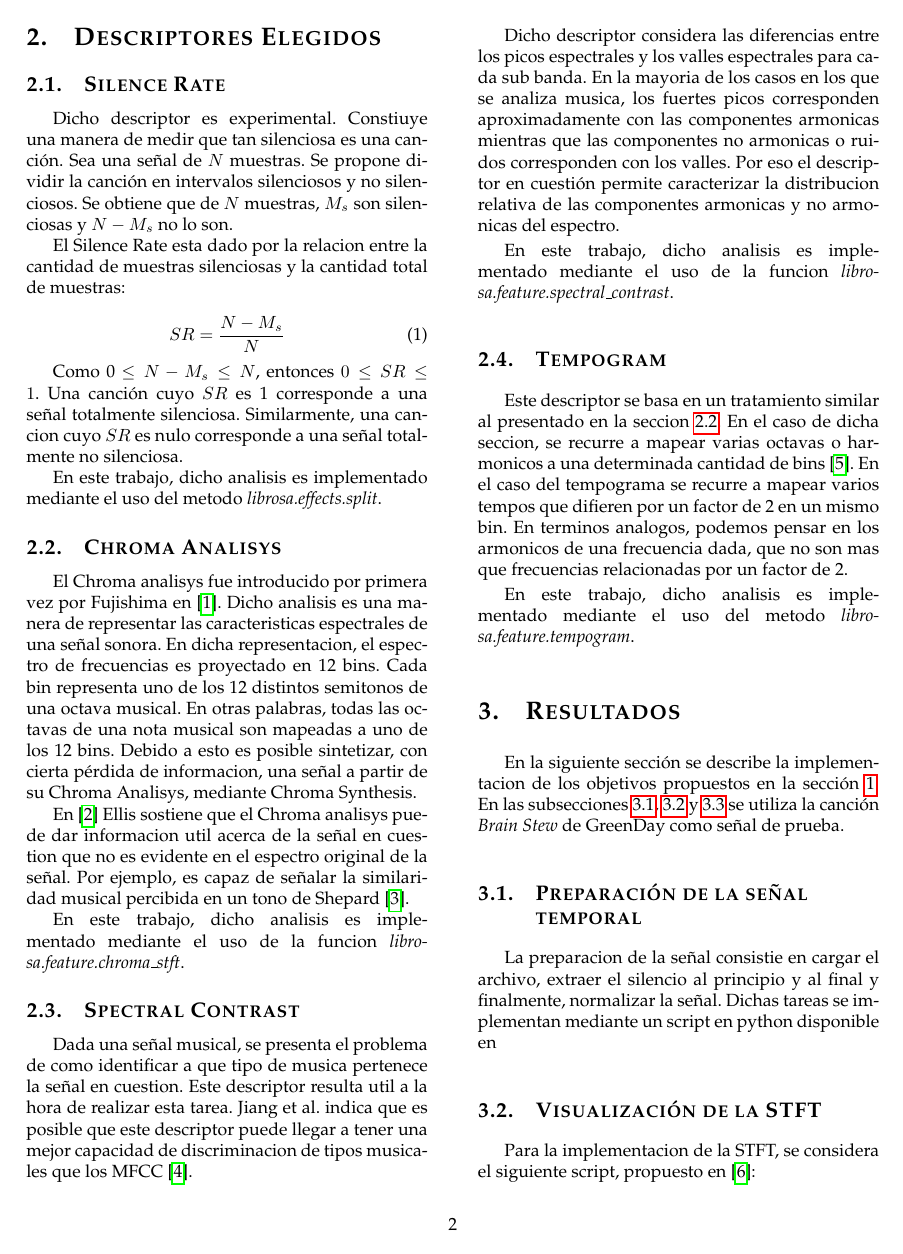
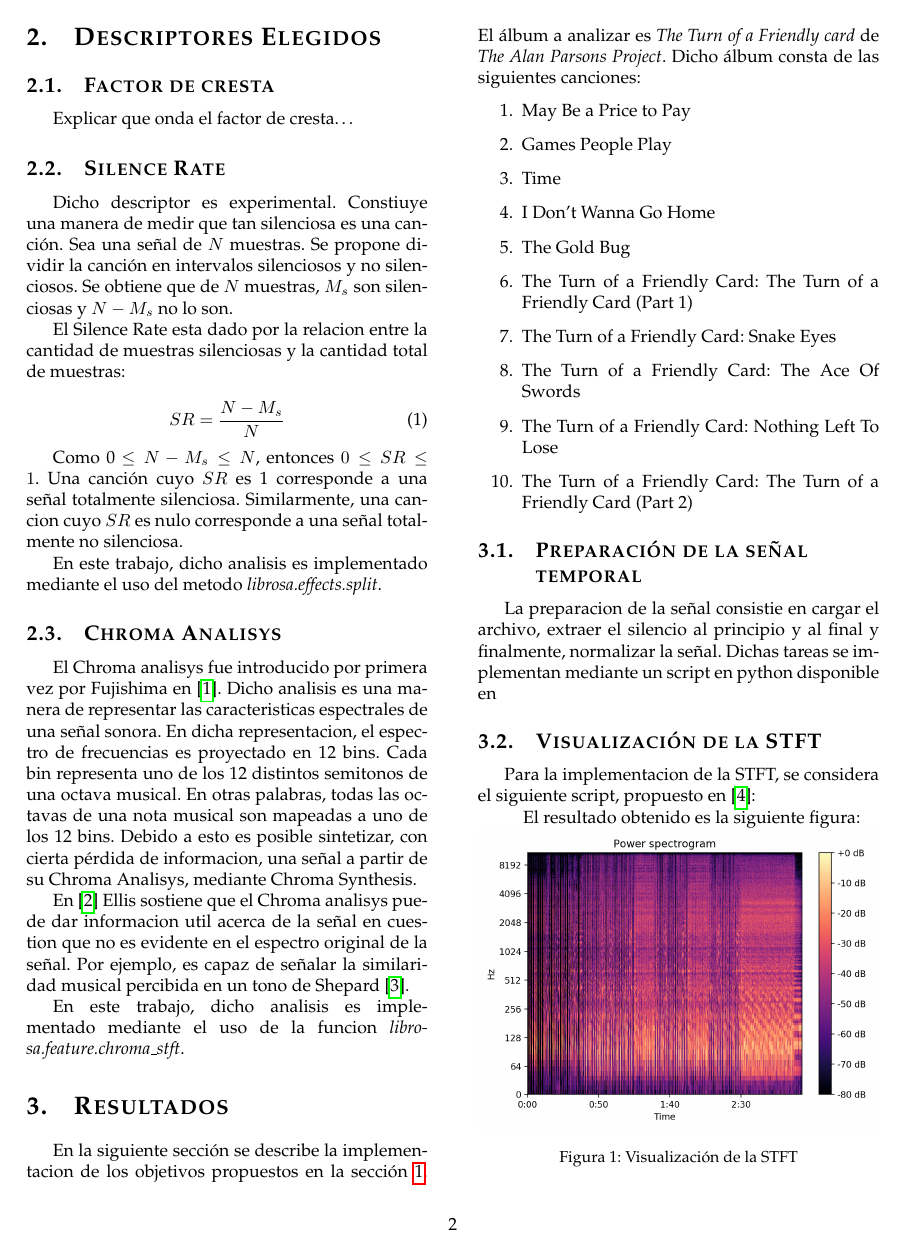
Before and after one commit to fedefelds/TP-DSP, a LaTeX paper (Informe/TP2_DSP.tex): page 2 of 7. Compiled offline with pdfLaTeX.

Commit message:
avances en el tp

```diff
--- a/Informe/TP2_DSP.tex
+++ b/Informe/TP2_DSP.tex
@@ -154,7 +154,8 @@ Los objetivos de este trabajo son los siguientes:
 \end{itemize}
 
 \section{Descriptores Elegidos}
-
+\subsection{Factor de cresta}
+Explicar que onda el factor de cresta\ldots
 \subsection{Silence Rate}
 Dicho descriptor es experimental. Constiuye una manera de medir que tan
 silenciosa es una canción. Sea una señal de $N$ muestras. Se propone dividir la
@@ -193,39 +194,54 @@ la señal. Por ejemplo, es capaz de señalar la similaridad musical percibida en
 un tono de Shepard \cite{bello}.
 
 En este trabajo, dicho analisis es implementado mediante el uso de la funcion \emph{{librosa.feature.chroma\_stft}}.
-\subsection{Spectral Contrast}
-Dada una señal musical, se presenta el problema de como identificar a que tipo de
-musica pertenece la señal en cuestion. Este descriptor resulta util a la hora de
-realizar esta tarea. Jiang et al. indica que es posible que este descriptor puede llegar
-a tener una mejor capacidad de discriminacion de tipos musicales que los MFCC
-\cite{DanNingJiang}.
-
-Dicho descriptor considera las diferencias entre los picos espectrales y los valles
-espectrales para cada sub banda. En la mayoria de los casos en los que se analiza
-musica, los fuertes picos corresponden aproximadamente con las componentes armonicas
-mientras que las componentes no armonicas o ruidos corresponden con los valles.
-Por eso el descriptor en cuestión permite caracterizar la distribucion relativa
-de las componentes armonicas y no armonicas del espectro.
-
-En este trabajo, dicho analisis es implementado mediante el uso de la funcion \emph{{librosa.feature.spectral\_contrast}}.
-\subsection{Tempogram}
-
-
-Este descriptor se basa en un tratamiento similar al presentado en la seccion
-\ref{Sec:Chroma}. En el caso de dicha seccion, se recurre a mapear varias octavas
-o harmonicos a una determinada cantidad de bins \cite{kurth2006cyclic}. En el caso del tempograma se
-recurre a mapear varios tempos que difieren por un factor de 2 en un mismo bin.
-En terminos analogos, podemos pensar en los armonicos de una frecuencia dada,
-que no son mas que frecuencias relacionadas por un factor de 2.
-
-En este trabajo, dicho analisis es implementado mediante el uso del metodo
-\emph{{librosa.feature.tempogram}}.
+% \subsection{Spectral Contrast}
+% Dada una señal musical, se presenta el problema de como identificar a que tipo de
+% musica pertenece la señal en cuestion. Este descriptor resulta util a la hora de
+% realizar esta tarea. Jiang et al. indica que es posible que este descriptor puede llegar
+% a tener una mejor capacidad de discriminacion de tipos musicales que los MFCC
+% \cite{DanNingJiang}.
+%
+% Dicho descriptor considera las diferencias entre los picos espectrales y los valles
+% espectrales para cada sub banda. En la mayoria de los casos en los que se analiza
+% musica, los fuertes picos corresponden aproximadamente con las componentes armonicas
+% mientras que las componentes no armonicas o ruidos corresponden con los valles.
+% Por eso el descriptor en cuestión permite caracterizar la distribucion relativa
+% de las componentes armonicas y no armonicas del espectro.
+%
+% En este trabajo, dicho analisis es implementado mediante el uso de la funcion \emph{{librosa.feature.spectral\_contrast}}.
+% \subsection{Tempogram}
+%
+%
+% Este descriptor se basa en un tratamiento similar al presentado en la seccion
+% \ref{Sec:Chroma}. En el caso de dicha seccion, se recurre a mapear varias octavas
+% o harmonicos a una determinada cantidad de bins \cite{kurth2006cyclic}. En el caso del tempograma se
+% recurre a mapear varios tempos que difieren por un factor de 2 en un mismo bin.
+% En terminos analogos, podemos pensar en los armonicos de una frecuencia dada,
+% que no son mas que frecuencias relacionadas por un factor de 2.
+%
+% En este trabajo, dicho analisis es implementado mediante el uso del metodo
+% \emph{{librosa.feature.tempogram}}.
 
 \section{Resultados}
 En la siguiente sección se describe la implementacion de los objetivos propuestos
-en la sección \ref{sec: intro}. En las subsecciones \ref{sec: prep}, \ref{sec: stft}
- y \ref{sec: tempo} se utiliza la canción \emph{Brain Stew} de GreenDay como
-señal de prueba.
+en la sección \ref{sec: intro}. El álbum a analizar es \emph{The Turn of a Friendly
+card  \emph{de} The Alan Parsons Project}. Dicho álbum consta de las siguientes
+canciones:
+\begin{enumerate}
+  \item May Be a Price to Pay
+  \item Games People Play
+  \item Time
+  \item I Don't Wanna Go Home
+  \item The Gold Bug
+  \item The Turn of a Friendly Card: The Turn of a Friendly Card (Part 1)
+  \item The Turn of a Friendly Card: Snake Eyes
+  \item The Turn of a Friendly Card: The Ace Of Swords
+  \item The Turn of a Friendly Card: Nothing Left To Lose
+  \item The Turn of a Friendly Card: The Turn of a Friendly Card (Part 2)
+
+
+\end{enumerate}
+
 \subsection{Preparación de la señal temporal}
 %  Implemente un sistema que pueda cargar sen ̃ales de audio, remover el
 %  silencio al principio y al final de las mismas y normalizarlas.
```
Also changed, not shown: Informe/TP2_DSP.bbl, Informe/TP2_DSP.pdf, Informe/TP2_DSP.tex (26 more changed lines), 8 other files.
